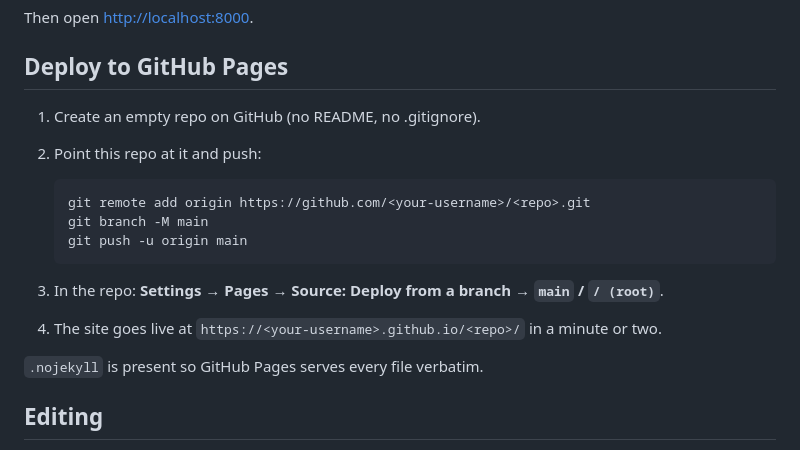
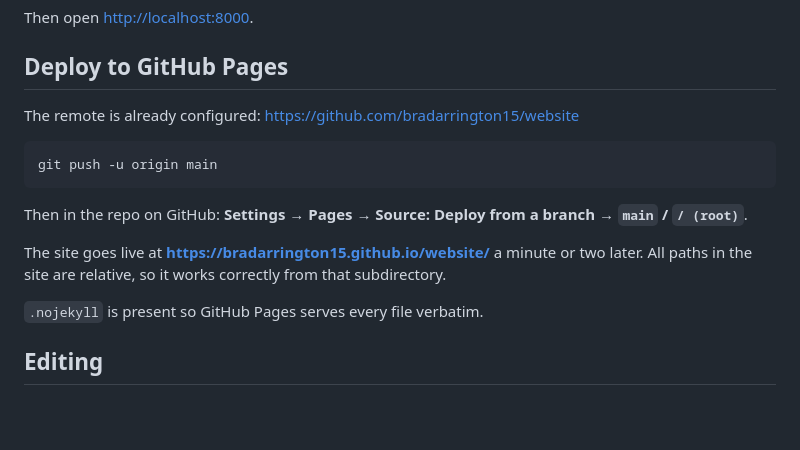
Before and after one commit to bradarrington15/website, a Markdown page: README.md, the part around the change. Drawn GitHub-style; blank space fills up the shorter version.

Commit message:
Point README deploy steps at bradarrington15/website
Co-Authored-By: Claude Opus 5 <noreply@anthropic.com>

````diff
--- a/README.md
+++ b/README.md
@@ -26,17 +26,17 @@ Then open <http://localhost:8000>.
 
 ## Deploy to GitHub Pages
 
-1. Create an empty repo on GitHub (no README, no .gitignore).
-2. Point this repo at it and push:
+The remote is already configured: <https://github.com/bradarrington15/website>
 
-   ```bash
-   git remote add origin https://github.com/<your-username>/<repo>.git
-   git branch -M main
-   git push -u origin main
-   ```
+```bash
+git push -u origin main
+```
 
-3. In the repo: **Settings → Pages → Source: Deploy from a branch → `main` / `/ (root)`**.
-4. The site goes live at `https://<your-username>.github.io/<repo>/` in a minute or two.
+Then in the repo on GitHub: **Settings → Pages → Source: Deploy from a branch →
+`main` / `/ (root)`**.
+
+The site goes live at **<https://bradarrington15.github.io/website/>** a minute or two later.
+All paths in the site are relative, so it works correctly from that subdirectory.
 
 `.nojekyll` is present so GitHub Pages serves every file verbatim.
 
````
